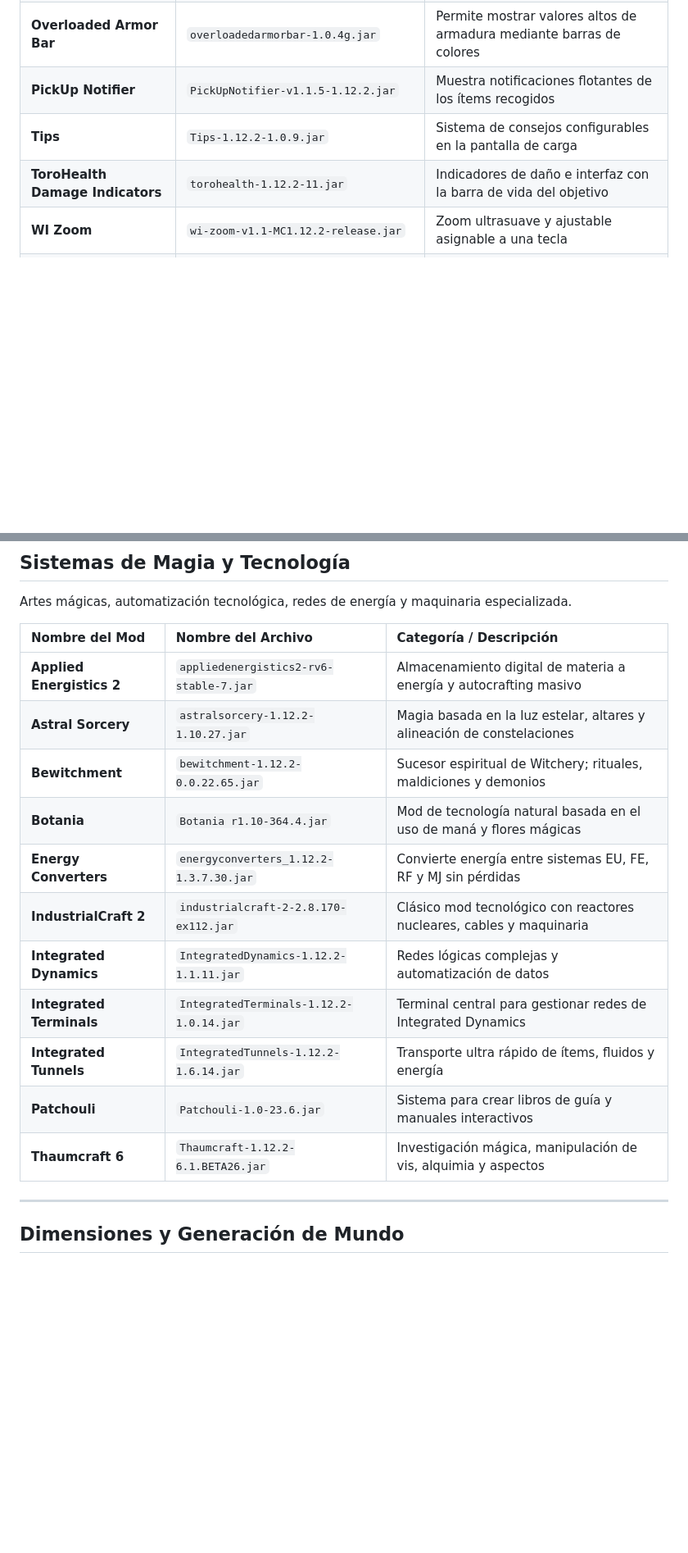
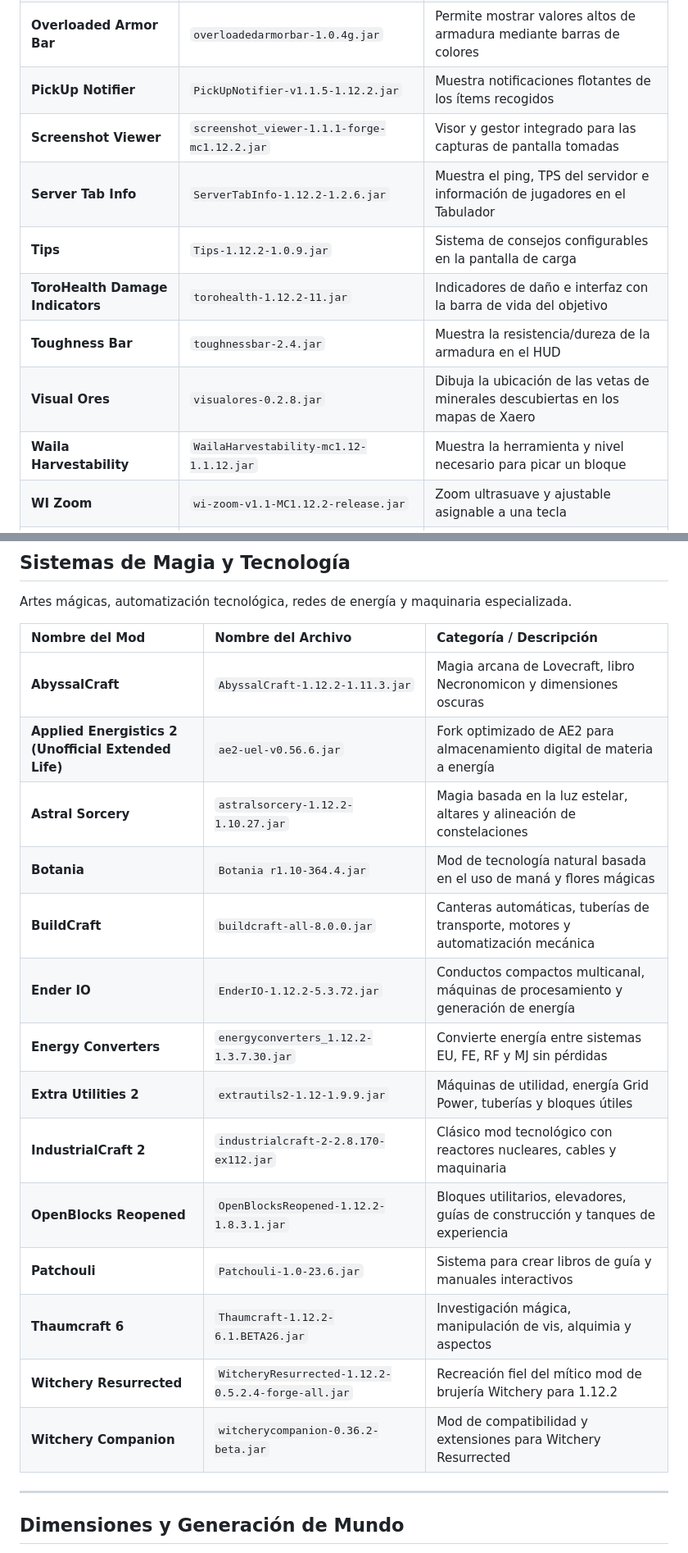
Before and after one commit to R3ner/Rener-s-Golden-Classic, a Markdown page: modlist_es.md, 2 parts joined by grey strips. Shown at 82% size. GitHub-like rendering; blank space fills up the shorter version.

```diff
--- a/modlist_es.md
+++ b/modlist_es.md
@@ -132,8 +140,13 @@ Actualizaciones visuales del HUD, control de inventario, interfaces de mapas, de
 | **Obscure Tooltips** | `obscure_tooltips-forge-1.12.2-3.10.2.jar` | Rediseño estético para las tarjetas de información de ítems |
 | **Overloaded Armor Bar** | `overloadedarmorbar-1.0.4g.jar` | Permite mostrar valores altos de armadura mediante barras de colores |
 | **PickUp Notifier** | `PickUpNotifier-v1.1.5-1.12.2.jar` | Muestra notificaciones flotantes de los ítems recogidos |
+| **Screenshot Viewer** | `screenshot_viewer-1.1.1-forge-mc1.12.2.jar` | Visor y gestor integrado para las capturas de pantalla tomadas |
+| **Server Tab Info** | `ServerTabInfo-1.12.2-1.2.6.jar` | Muestra el ping, TPS del servidor e información de jugadores en el Tabulador |
 | **Tips** | `Tips-1.12.2-1.0.9.jar` | Sistema de consejos configurables en la pantalla de carga |
 | **ToroHealth Damage Indicators** | `torohealth-1.12.2-11.jar` | Indicadores de daño e interfaz con la barra de vida del objetivo |
+| **Toughness Bar** | `toughnessbar-2.4.jar` | Muestra la resistencia/dureza de la armadura en el HUD |
+| **Visual Ores** | `visualores-0.2.8.jar` | Dibuja la ubicación de las vetas de minerales descubiertas en los mapas de Xaero |
+| **Waila Harvestability** | `WailaHarvestability-mc1.12-1.1.12.jar` | Muestra la herramienta y nivel necesario para picar un bloque |
 | **WI Zoom** | `wi-zoom-v1.1-MC1.12.2-release.jar` | Zoom ultrasuave y ajustable asignable a una tecla |
 | **Xaero's Minimap** | `xaerominimap-forge-1.12.2-26.4.2.jar` | Minimapa en pantalla con marcas de posición y puntos de interés |
 | **Xaero's World Map** | `xaeroworldmap-forge-1.12.2-1.44.2.jar` | Mapa del mundo interactivo a pantalla completa |
@@ -146,17 +159,20 @@ Artes mágicas, automatización tecnológica, redes de energía y maquinaria esp
 
 | Nombre del Mod | Nombre del Archivo | Categoría / Descripción |
 | :--- | :--- | :--- |
-| **Applied Energistics 2** | `appliedenergistics2-rv6-stable-7.jar` | Almacenamiento digital de materia a energía y autocrafting masivo |
+| **AbyssalCraft** | `AbyssalCraft-1.12.2-1.11.3.jar` | Magia arcana de Lovecraft, libro Necronomicon y dimensiones oscuras |
+| **Applied Energistics 2 (Unofficial Extended Life)** | `ae2-uel-v0.56.6.jar` | Fork optimizado de AE2 para almacenamiento digital de materia a energía |
 | **Astral Sorcery** | `astralsorcery-1.12.2-1.10.27.jar` | Magia basada en la luz estelar, altares y alineación de constelaciones |
-| **Bewitchment** | `bewitchment-1.12.2-0.0.22.65.jar` | Sucesor espiritual de Witchery; rituales, maldiciones y demonios |
 | **Botania** | `Botania r1.10-364.4.jar` | Mod de tecnología natural basada en el uso de maná y flores mágicas |
+| **BuildCraft** | `buildcraft-all-8.0.0.jar` | Canteras automáticas, tuberías de transporte, motores y automatización mecánica |
+| **Ender IO** | `EnderIO-1.12.2-5.3.72.jar` | Conductos compactos multicanal, máquinas de procesamiento y generación de energía |
 | **Energy Converters** | `energyconverters_1.12.2-1.3.7.30.jar` | Convierte energía entre sistemas EU, FE, RF y MJ sin pérdidas |
+| **Extra Utilities 2** | `extrautils2-1.12-1.9.9.jar` | Máquinas de utilidad, energía Grid Power, tuberías y bloques útiles |
 | **IndustrialCraft 2** | `industrialcraft-2-2.8.170-ex112.jar` | Clásico mod tecnológico con reactores nucleares, cables y maquinaria |
-| **Integrated Dynamics** | `IntegratedDynamics-1.12.2-1.1.11.jar` | Redes lógicas complejas y automatización de datos |
-| **Integrated Terminals** | `IntegratedTerminals-1.12.2-1.0.14.jar` | Terminal central para gestionar redes de Integrated Dynamics |
-| **Integrated Tunnels** | `IntegratedTunnels-1.12.2-1.6.14.jar` | Transporte ultra rápido de ítems, fluidos y energía |
+| **OpenBlocks Reopened** | `OpenBlocksReopened-1.12.2-1.8.3.1.jar` | Bloques utilitarios, elevadores, guías de construcción y tanques de experiencia |
 | **Patchouli** | `Patchouli-1.0-23.6.jar` | Sistema para crear libros de guía y manuales interactivos |
 | **Thaumcraft 6** | `Thaumcraft-1.12.2-6.1.BETA26.jar` | Investigación mágica, manipulación de vis, alquimia y aspectos |
+| **Witchery Resurrected** | `WitcheryResurrected-1.12.2-0.5.2.4-forge-all.jar` | Recreación fiel del mítico mod de brujería Witchery para 1.12.2 |
+| **Witchery Companion** | `witcherycompanion-0.36.2-beta.jar` | Mod de compatibilidad y extensiones para Witchery Resurrected |
 
 ---
 
```
Also changed, not shown: other parts of modlist_es.md (+33 -18 lines).
